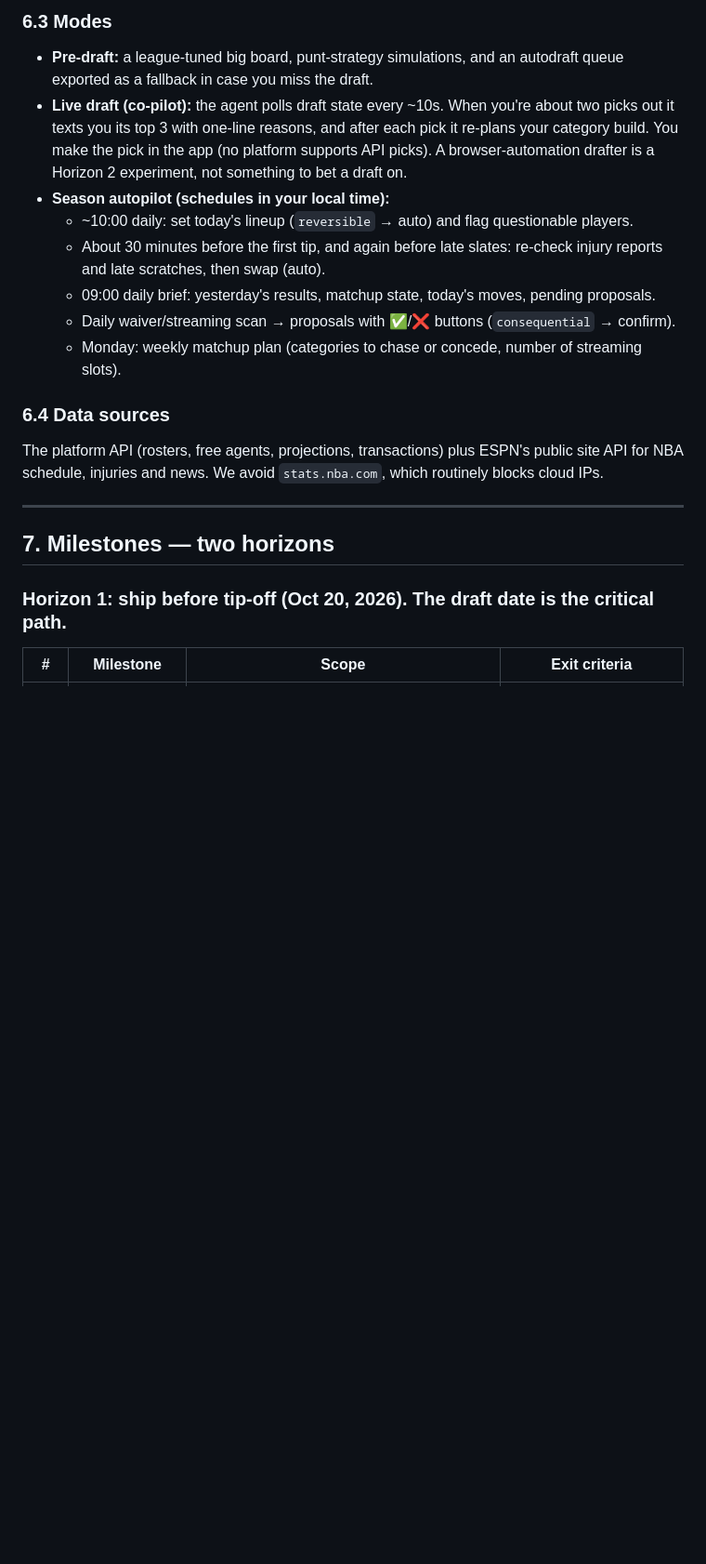
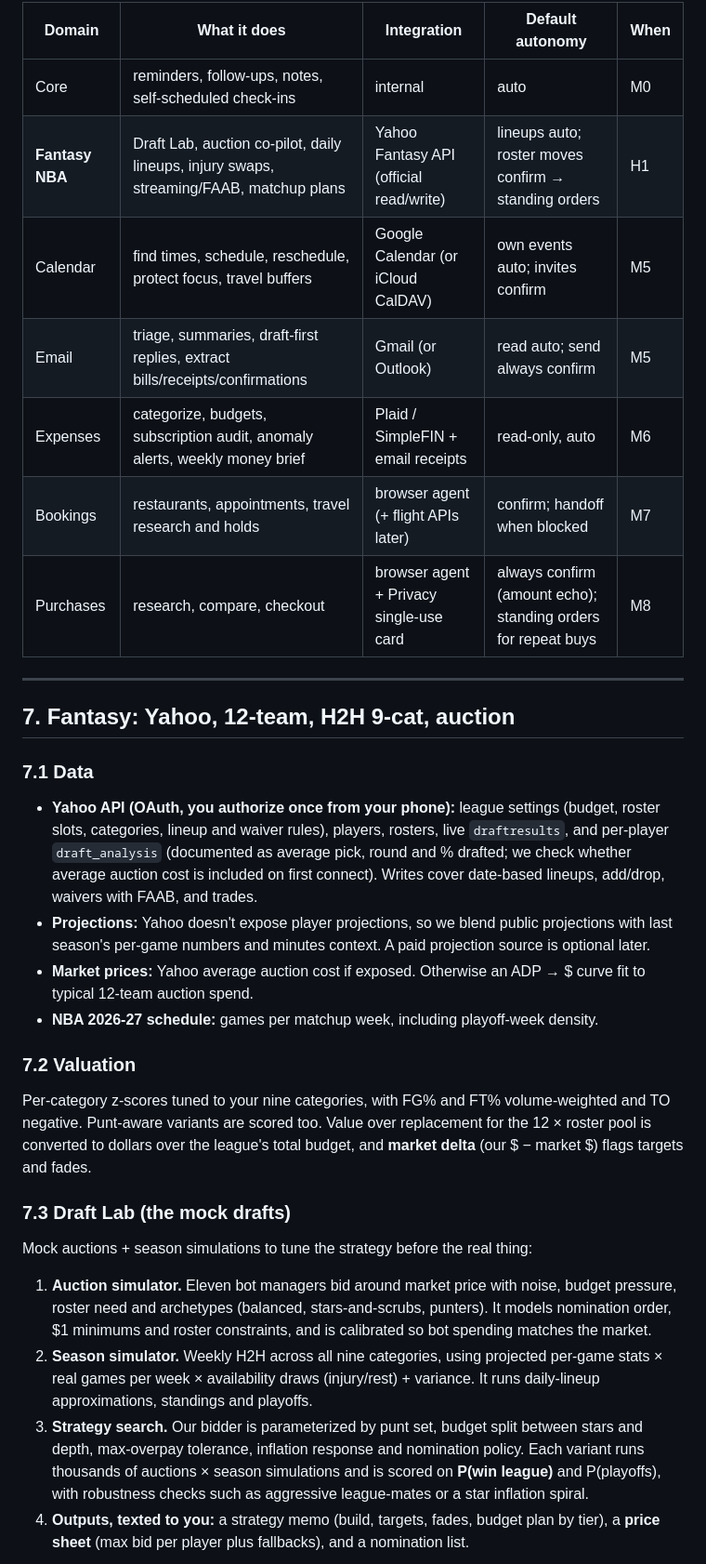
Before and after one commit to mxttkim/FF-HQ, a Markdown page: docs/DESIGN.md, the part around one of its changes. Shown at 93% size. Drawn GitHub-style; blank space fills up the shorter version.

```diff
--- a/docs/DESIGN.md
+++ b/docs/DESIGN.md
@@ -224,26 +127,46 @@ fallback.
-### 6.3 Modes
-- **Pre-draft:** a league-tuned big board, punt-strategy simulations, and an autodraft queue exported as
-  a fallback in case you miss the draft.
-- **Live draft (co-pilot):** the agent polls draft state every ~10s. When you're about two picks out it
-  texts you its top 3 with one-line reasons, and after each pick it re-plans your category build. You
-  make the pick in the app (no platform supports API picks). A browser-automation drafter is a Horizon 2
-  experiment, not something to bet a draft on.
-- **Season autopilot (schedules in your local time):**
-  - ~10:00 daily: set today's lineup (`reversible` → auto) and flag questionable players.
-  - About 30 minutes before the first tip, and again before late slates: re-check injury reports and
-    late scratches, then swap (auto).
-  - 09:00 daily brief: yesterday's results, matchup state, today's moves, pending proposals.
-  - Daily waiver/streaming scan → proposals with ✅/❌ buttons (`consequential` → confirm).
-  - Monday: weekly matchup plan (categories to chase or concede, number of streaming slots).
-
-### 6.4 Data sources
-The platform API (rosters, free agents, projections, transactions) plus ESPN's public site API for NBA
-schedule, injuries and news. We avoid `stats.nba.com`, which routinely blocks cloud IPs.
+| Domain | What it does | Integration | Default autonomy | When |
+|---|---|---|---|---|
+| Core | reminders, follow-ups, notes, self-scheduled check-ins | internal | auto | M0 |
+| **Fantasy NBA** | Draft Lab, auction co-pilot, daily lineups, injury swaps, streaming/FAAB, matchup plans | Yahoo Fantasy API (official read/write) | lineups auto; roster moves confirm → standing orders | H1 |
+| Calendar | find times, schedule, reschedule, protect focus, travel buffers | Google Calendar (or iCloud CalDAV) | own events auto; invites confirm | M5 |
+| Email | triage, summaries, draft-first replies, extract bills/receipts/confirmations | Gmail (or Outlook) | read auto; send always confirm | M5 |
+| Expenses | categorize, budgets, subscription audit, anomaly alerts, weekly money brief | Plaid / SimpleFIN + email receipts | read-only, auto | M6 |
+| Bookings | restaurants, appointments, travel research and holds | browser agent (+ flight APIs later) | confirm; handoff when blocked | M7 |
+| Purchases | research, compare, checkout | browser agent + Privacy single-use card | always confirm (amount echo); standing orders for repeat buys | M8 |
 
 ---
 
-## 7. Milestones — two horizons
+## 7. Fantasy: Yahoo, 12-team, H2H 9-cat, auction
 
-### Horizon 1: ship before tip-off (Oct 20, 2026). The draft date is the critical path.
+### 7.1 Data
+- **Yahoo API (OAuth, you authorize once from your phone):** league settings (budget, roster slots,
+  categories, lineup and waiver rules), players, rosters, live `draftresults`, and per-player
+  `draft_analysis` (documented as average pick, round and % drafted; we check whether average auction
+  cost is included on first connect). Writes cover date-based lineups, add/drop, waivers with FAAB, and
+  trades.
+- **Projections:** Yahoo doesn't expose player projections, so we blend public projections with last
+  season's per-game numbers and minutes context. A paid projection source is optional later.
+- **Market prices:** Yahoo average auction cost if exposed. Otherwise an ADP → $ curve fit to typical
+  12-team auction spend.
+- **NBA 2026-27 schedule:** games per matchup week, including playoff-week density.
 
-| # | Milestone | Scope | Exit criteria |
+### 7.2 Valuation
+Per-category z-scores tuned to your nine categories, with FG% and FT% volume-weighted and TO negative.
+Punt-aware variants are scored too. Value over replacement for the 12 × roster pool is converted to
+dollars over the league's total budget, and **market delta** (our $ − market $) flags targets and fades.
+
+### 7.3 Draft Lab (the mock drafts)
+Mock auctions + season simulations to tune the strategy before the real thing:
+1. **Auction simulator.** Eleven bot managers bid around market price with noise, budget pressure,
+   roster need and archetypes (balanced, stars-and-scrubs, punters). It models nomination order, $1
+   minimums and roster constraints, and is calibrated so bot spending matches the market.
+2. **Season simulator.** Weekly H2H across all nine categories, using projected per-game stats × real
+   games per week × availability draws (injury/rest) + variance. It runs daily-lineup approximations,
+   standings and playoffs.
+3. **Strategy search.** Our bidder is parameterized by punt set, budget split between stars and depth,
+   max-overpay tolerance, inflation response and nomination policy. Each variant runs thousands of
+   auctions × season simulations and is scored on **P(win league)** and P(playoffs), with robustness
+   checks such as aggressive league-mates or a star inflation spiral.
+4. **Outputs, texted to you:** a strategy memo (build, targets, fades, budget plan by tier), a **price
+   sheet** (max bid per player plus fallbacks), and a nomination list.
+
```
Also changed, not shown: other parts of docs/DESIGN.md (+168 -226 lines).
